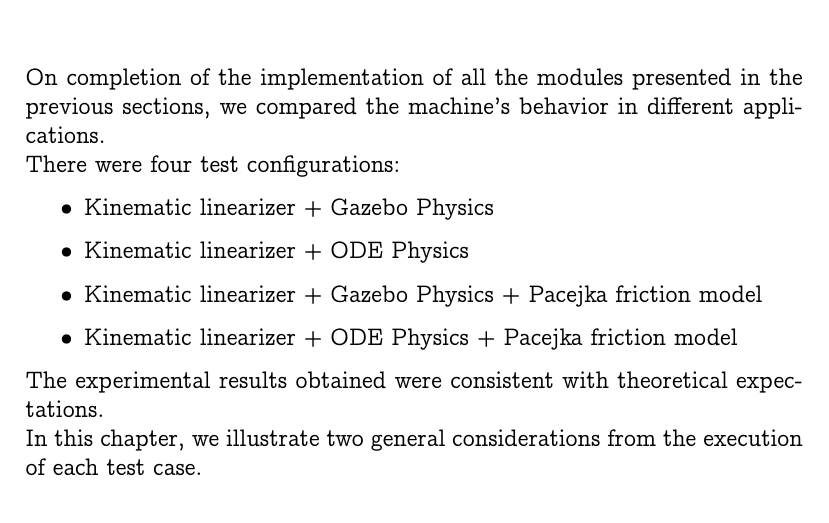
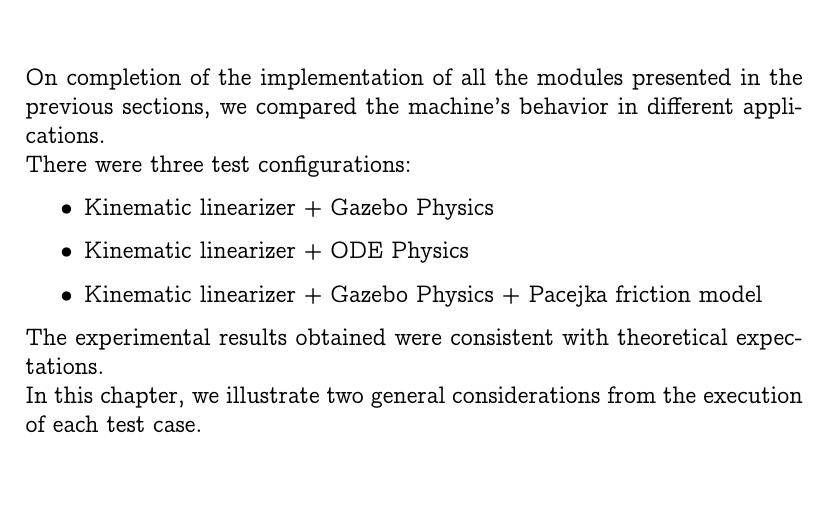
Before and after one commit to StefanoColli/Gazebo-car-simulator, a LaTeX thesis (Documentation/UserManual/user_manual.tex, which reads Documentation/UserManual/conclusions.tex): part of page 63 of 70, cut so that both start at the same text. Compiled offline with pdfLaTeX.

Commit message:
update doc

```diff
--- a/Documentation/UserManual/conclusions.tex
+++ b/Documentation/UserManual/conclusions.tex
@@ -1,10 +1,9 @@
 On completion of the implementation of all the modules presented in the previous sections, we compared the machine's behavior in different applications.\\
-There were four test configurations:
+There were three test configurations:
 \begin{itemize}
 	\item Kinematic linearizer + Gazebo Physics
 	\item Kinematic linearizer + ODE Physics
 	\item Kinematic linearizer + Gazebo Physics + Pacejka friction model
-	\item Kinematic linearizer + ODE Physics + Pacejka friction model
 \end{itemize}
 The experimental results obtained were consistent with theoretical expectations. \\
 In this chapter, we illustrate two general considerations from the execution of each test case.
```
Also changed, not shown: Documentation/UserManual/user_manual.pdf.
